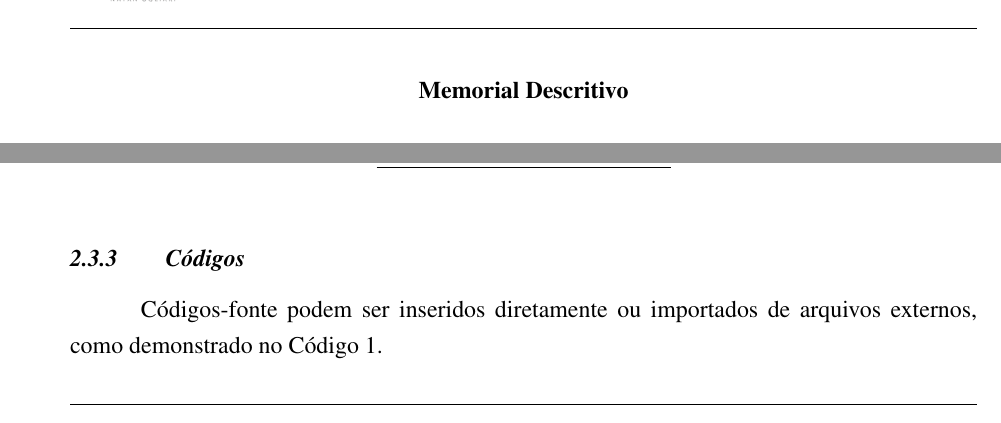
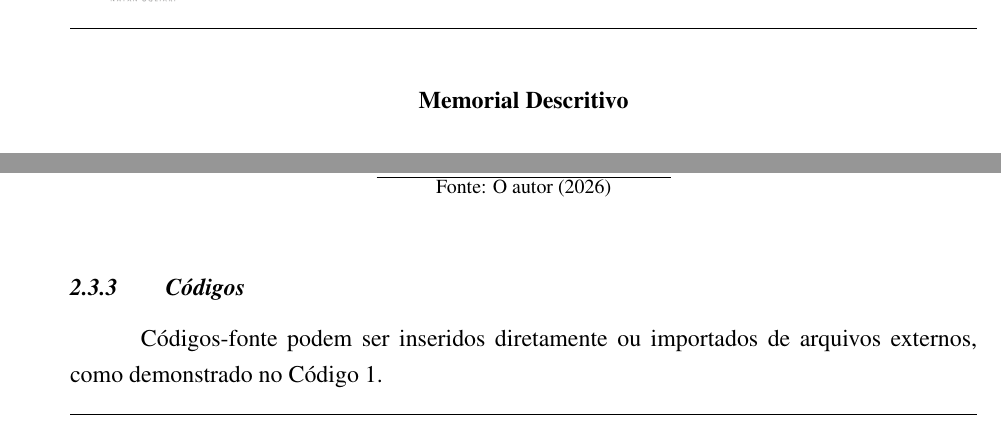
Before and after one commit to OgliariNatan/Modelo-de-memorial, a LaTeX document (main.tex, which reads classes/relatorio.cls): two parts of pages 1 and 2 of 3, joined at a grey line, cut so that both start at the same text. Compiled offline with pdfLaTeX.

Commit message:
[config] style: ajustado distancia do inicio

```diff
--- a/classes/relatorio.cls
+++ b/classes/relatorio.cls
@@ -14,7 +14,9 @@
 \RequirePackage{enumitem} % Para customizar itemize, enumerate, description
 
 % Margens ABNT: 3cm superior, 2cm direita, 2cm inferior, 3cm esquerda
-\RequirePackage[top=3cm, right=2cm, bottom=2cm, left=3cm, headheight=45pt]{geometry}
+\RequirePackage[top=3cm, right=2cm, bottom=2cm, left=3cm, headheight=50pt]{geometry}
+%\addtolength{\topmargin}{-21.13188pt}
+
 
 % Espaçamento 1.5
 \RequirePackage{setspace}
@@ -87,7 +89,24 @@
     tabsize=2
 }
 
-\lstset{style=estilo-codigo}
+\lstset{
+    style=estilo-codigo,
+    inputencoding=utf8,
+    extendedchars=true,
+    literate=
+        {á}{{\'a}}1 {à}{{\`a}}1 {ã}{{\~a}}1 {â}{{\^a}}1
+        {é}{{\'e}}1 {ê}{{\^e}}1
+        {í}{{\'i}}1
+        {ó}{{\'o}}1 {ô}{{\^o}}1 {õ}{{\~o}}1
+        {ú}{{\'u}}1
+        {ç}{{\c{c}}}1
+        {Á}{{\'A}}1 {À}{{\`A}}1 {Ã}{{\~A}}1 {Â}{{\^A}}1
+        {É}{{\'E}}1 {Ê}{{\^E}}1
+        {Í}{{\'I}}1
+        {Ó}{{\'O}}1 {Ô}{{\^O}}1 {Õ}{{\~O}}1
+        {Ú}{{\'U}}1
+        {Ç}{{\c{C}}}1
+}
 
 % Tradução para português
 \renewcommand{\lstlistingname}{Código}
--- a/main.tex
+++ b/main.tex
@@ -94,6 +93,9 @@ As tabelas seguem o padrão ABNT, com bordas superiores e inferiores, conforme T
         Linha 3 & 12,3 & 22,1 \\
         \hline
     \end{tabular}
+
+    {\fontsize{10pt}{\baselineskip}\selectfont
+   Fonte: O autor (2026)}
 \end{table}
 
 \subsubsection{Códigos}
```
Also changed, not shown: main.pdf, main.tex (7 more changed lines), 1 other file.
